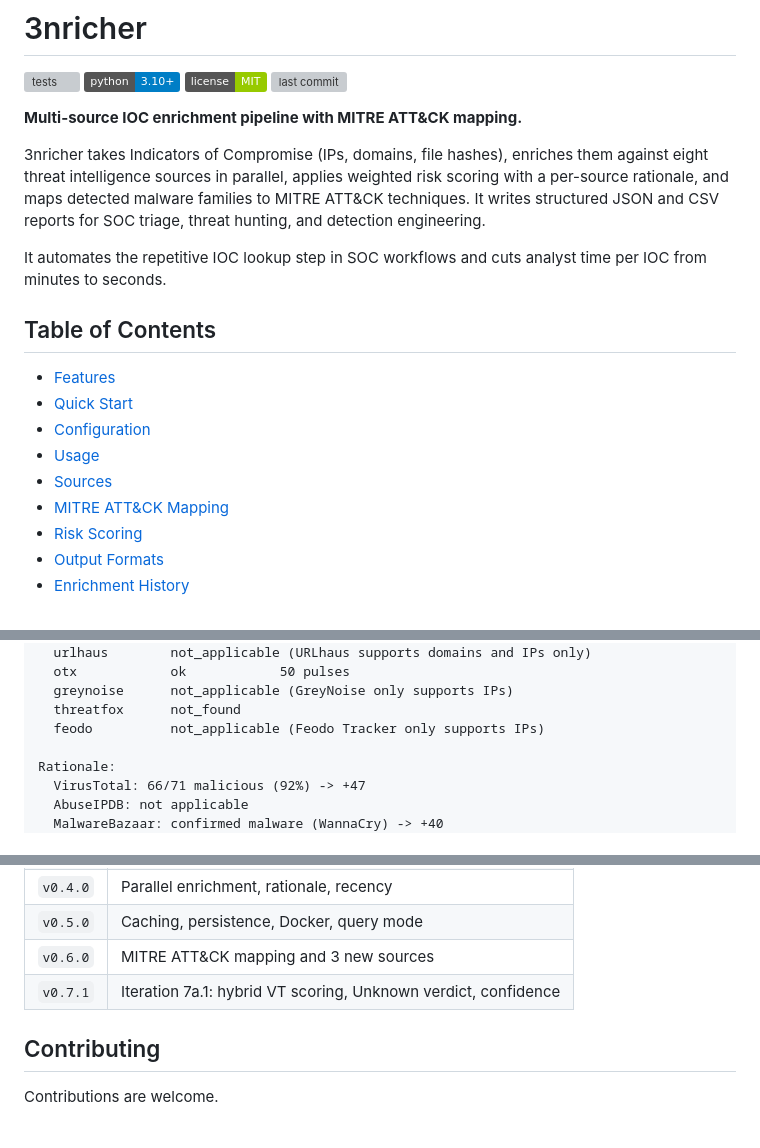
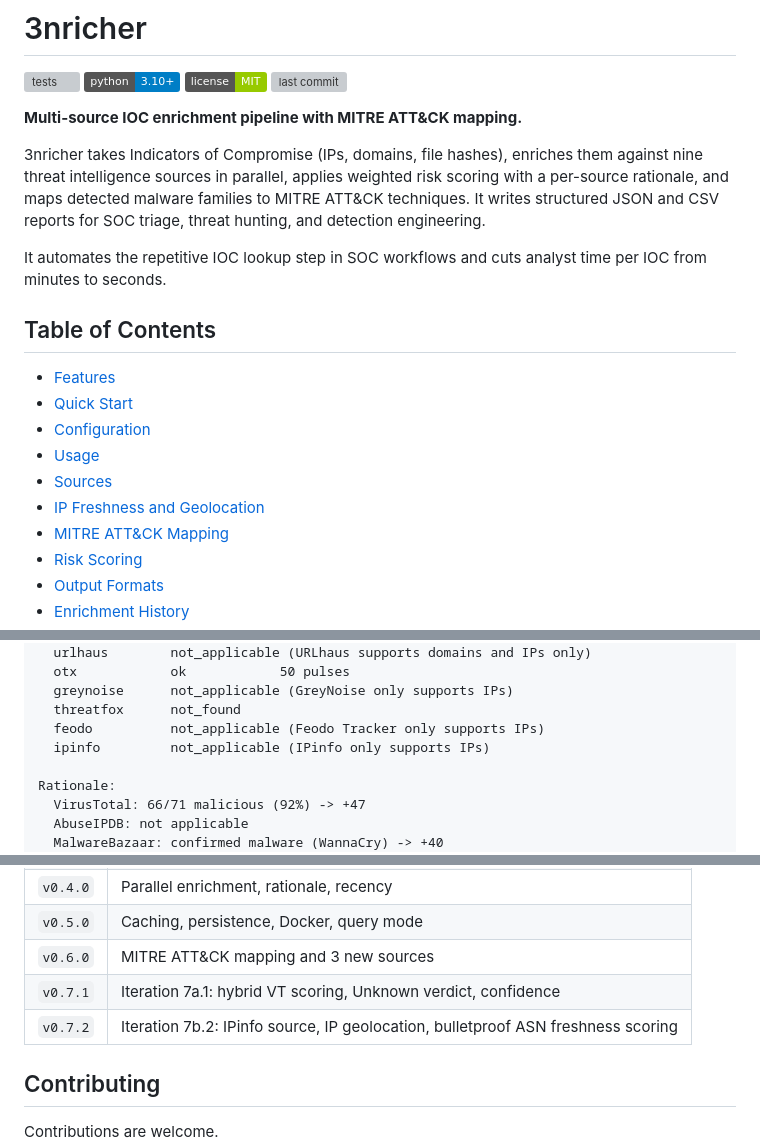
Before and after one commit to Tw0side/3nricher, a Markdown page: README.md, 3 parts joined by grey strips. GitHub-like rendering; badges without logos; grey boxes are pictures that could not be loaded.

```diff
--- a/README.md
+++ b/README.md
@@ -8,7 +8,7 @@
 **Multi-source IOC enrichment pipeline with MITRE ATT&CK mapping.**
 
 3nricher takes Indicators of Compromise (IPs, domains, file hashes), enriches them
-against eight threat intelligence sources in parallel, applies weighted risk scoring
+against nine threat intelligence sources in parallel, applies weighted risk scoring
 with a per-source rationale, and maps detected malware families to MITRE ATT&CK
 techniques. It writes structured JSON and CSV reports for SOC triage, threat
 hunting, and detection engineering.
@@ -23,6 +23,7 @@ per IOC from minutes to seconds.
 - [Configuration](#configuration)
 - [Usage](#usage)
 - [Sources](#sources)
+- [IP Freshness and Geolocation](#ip-freshness-and-geolocation)
 - [MITRE ATT&CK Mapping](#mitre-attck-mapping)
 - [Risk Scoring](#risk-scoring)
 - [Output Formats](#output-formats)
@@ -134,6 +138,7 @@ Sources:
   greynoise      not_applicable (GreyNoise only supports IPs)
   threatfox      not_found
   feodo          not_applicable (Feodo Tracker only supports IPs)
+  ipinfo         not_applicable (IPinfo only supports IPs)
 
 Rationale:
   VirusTotal: 66/71 malicious (92%) -> +47
@@ -499,6 +528,7 @@ runs on Python 3.11 and 3.12.
 | `v0.5.0` | Caching, persistence, Docker, query mode |
 | `v0.6.0` | MITRE ATT&CK mapping and 3 new sources |
 | `v0.7.1` | Iteration 7a.1: hybrid VT scoring, Unknown verdict, confidence |
+| `v0.7.2` | Iteration 7b.2: IPinfo source, IP geolocation, bulletproof ASN freshness scoring |
 
 ## Contributing
 
```
Also changed, not shown: other parts of README.md (+43 -15 lines).
